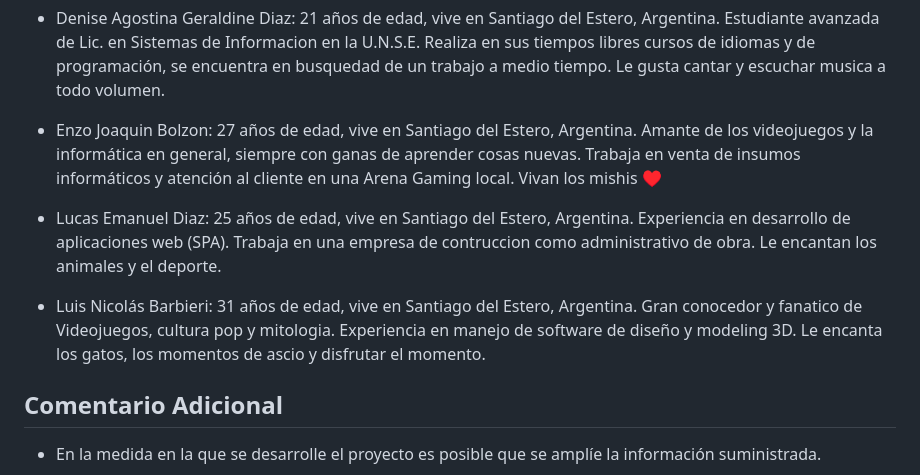
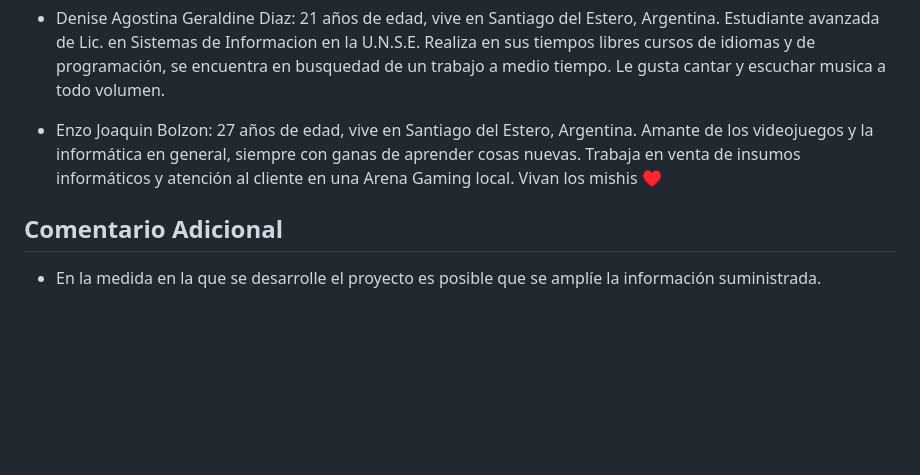
Before and after one commit to TheMishi99/Grupo_5_Hola, a Markdown page: README.md, the part around the change. GitHub-like rendering; blank space fills up the shorter version.

```diff
--- a/README.md
+++ b/README.md
@@ -29,9 +29,5 @@ Las páginas arriba comentadas, fueron seleccionadas como referente por ser agra
 
 - Enzo Joaquin Bolzon: 27 años de edad, vive en Santiago del Estero, Argentina. Amante de los videojuegos y la informática en general, siempre con ganas de aprender cosas nuevas. Trabaja en venta de insumos informáticos y atención al cliente en una Arena Gaming local. Vivan los mishis ♥
 
-- Lucas Emanuel Diaz: 25 años de edad, vive en Santiago del Estero, Argentina. Experiencia en desarrollo de aplicaciones web (SPA). Trabaja en una empresa de contruccion como administrativo de obra. Le encantan los animales y el deporte.
-
-- Luis Nicolás Barbieri: 31 años de edad, vive en Santiago del Estero, Argentina. Gran conocedor y fanatico de Videojuegos, cultura pop y mitologia. Experiencia en manejo de software de diseño y modeling 3D. Le encanta los gatos, los momentos de ascio y disfrutar el momento.
-
 ## Comentario Adicional
 - En la medida en la que se desarrolle el proyecto es posible que se 	amplíe la información suministrada.
```
